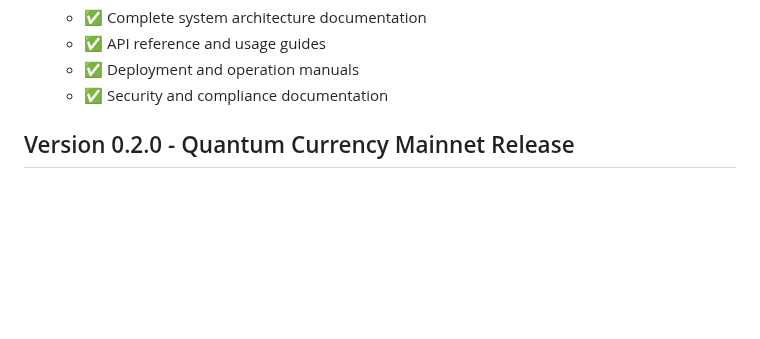
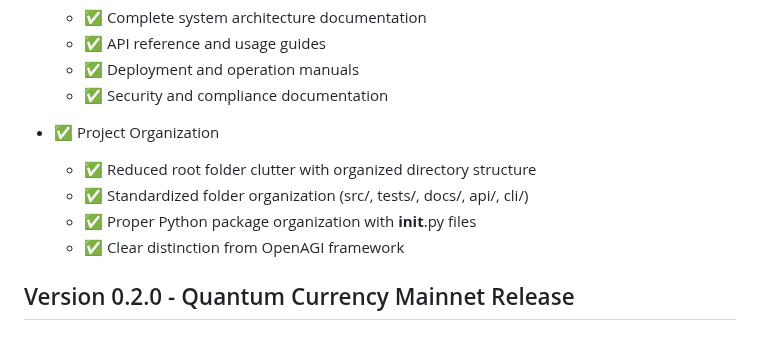
Before and after one commit to KaseMaster/Open-A.G.I, a Markdown page: ROADMAP.md, the part around the change. Rendered like a GitHub page; blank space fills up the shorter version.

Commit message:
Update ROADMAP.md to reflect current Quantum Currency implementation status and add project organization section

```diff
--- a/ROADMAP.md
+++ b/ROADMAP.md
@@ -34,6 +34,12 @@
   - ✅ API reference and usage guides
   - ✅ Deployment and operation manuals
   - ✅ Security and compliance documentation
+
+- ✅ Project Organization
+  - ✅ Reduced root folder clutter with organized directory structure
+  - ✅ Standardized folder organization (src/, tests/, docs/, api/, cli/)
+  - ✅ Proper Python package organization with __init__.py files
+  - ✅ Clear distinction from OpenAGI framework
 
 ## Version 0.2.0 - Quantum Currency Mainnet Release
 
```
